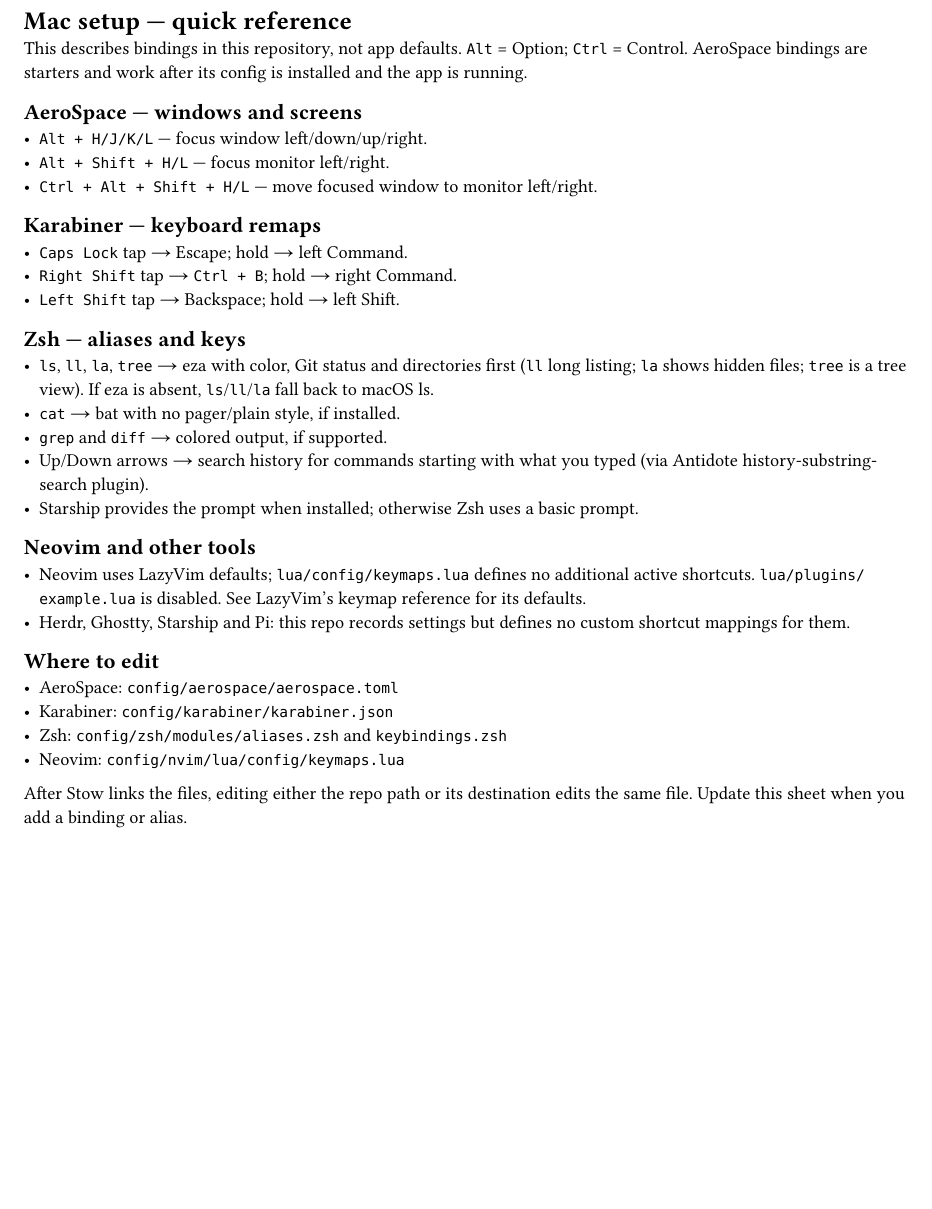
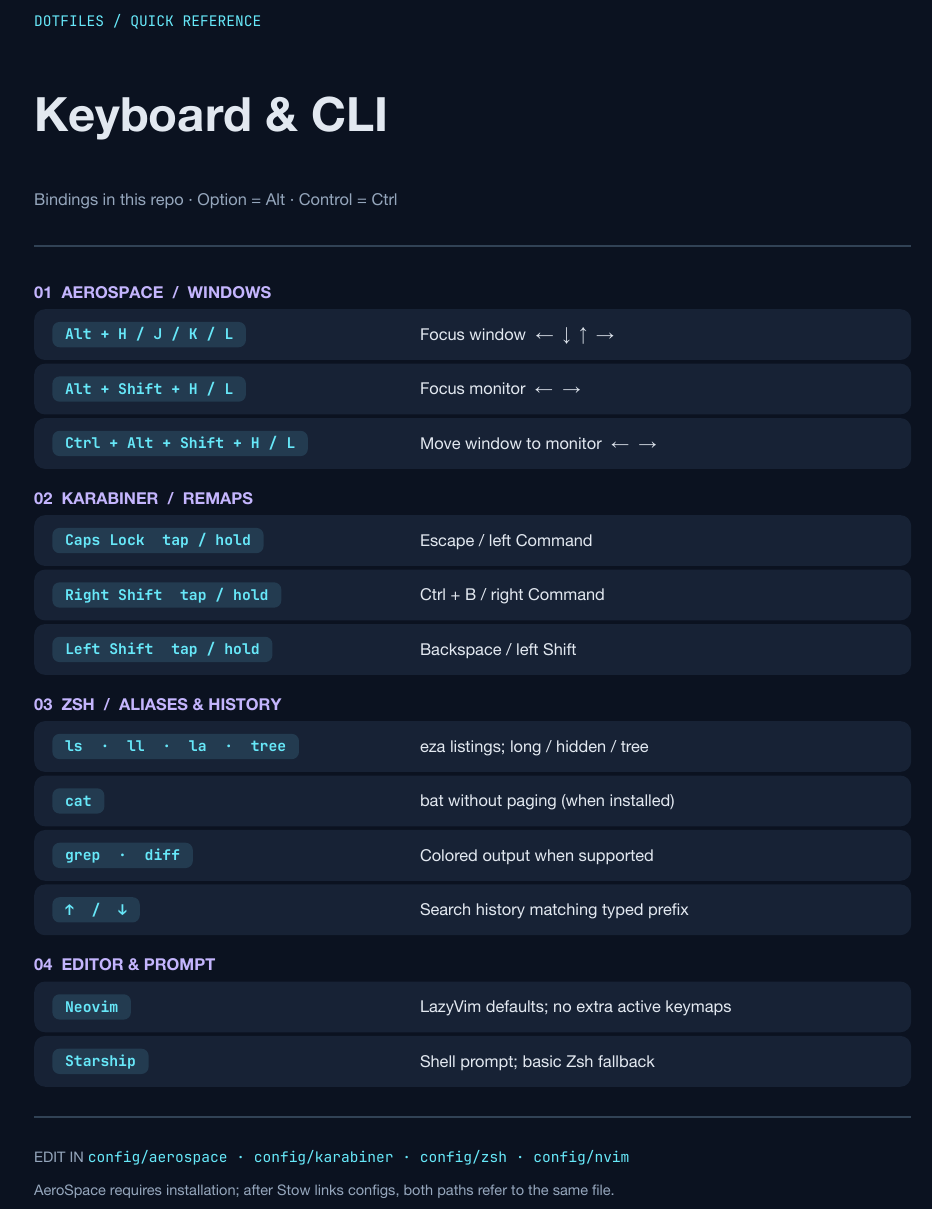
Before and after one commit to NhanChau2409/dotfiles, a Typst document (cheatsheet.typ): part of the page, cut at the place of the change, the shorter picture padded with empty space. The pictures show the PDF file docs/cheatsheet.pdf that the author committed with the source.

Commit message:
Restyle cheatsheet as compact dark coding reference

```diff
--- a/cheatsheet.typ
+++ b/cheatsheet.typ
@@ -1,2 +0,0 @@
-#set page(paper: "a4", margin: 18mm)
-#set text(size: 10pt)
@@ -3,2 +7 @@
 
-= Mac setup — quick reference
@@ -5,2 +11 @@
 
-This describes bindings in this repository, not app defaults. `Alt` = Option; `Ctrl` = Control. AeroSpace bindings are starters and work after its config is installed and the app is running.
@@ -7,5 +21,3 @@
+  v(4pt)
+}
 
-== AeroSpace — windows and screens
-- `Alt + H/J/K/L` — focus window left/down/up/right.
-- `Alt + Shift + H/L` — focus monitor left/right.
-- `Ctrl + Alt + Shift + H/L` — move focused window to monitor left/right.
@@ -12,24 +31,21 @@
 
-== Karabiner — keyboard remaps
-- `Caps Lock` tap → Escape; hold → left Command.
-- `Right Shift` tap → `Ctrl + B`; hold → right Command.
-- `Left Shift` tap → Backspace; hold → left Shift.
+#section("01  AEROSPACE  /  WINDOWS")
+#line("Alt + H / J / K / L", "Focus window  ←  ↓  ↑  →")
+#line("Alt + Shift + H / L", "Focus monitor  ←  →")
+#line("Ctrl + Alt + Shift + H / L", "Move window to monitor  ←  →")
 
-== Zsh — aliases and keys
-- `ls`, `ll`, `la`, `tree` → eza with color, Git status and directories first (`ll` long listing; `la` shows hidden files; `tree` is a tree view). If eza is absent, `ls`/`ll`/`la` fall back to macOS ls.
-- `cat` → bat with no pager/plain style, if installed.
-- `grep` and `diff` → colored output, if supported.
-- Up/Down arrows → search history for commands starting with what you typed (via Antidote history-substring-search plugin).
-- Starship provides the prompt when installed; otherwise Zsh uses a basic prompt.
+#section("02  KARABINER  /  REMAPS")
+#line("Caps Lock  tap / hold", "Escape / left Command")
+#line("Right Shift  tap / hold", "Ctrl + B / right Command")
+#line("Left Shift  tap / hold", "Backspace / left Shift")
 
-== Neovim and other tools
-- Neovim uses LazyVim defaults; `lua/config/keymaps.lua` defines no additional active shortcuts. `lua/plugins/example.lua` is disabled. See LazyVim's keymap reference for its defaults.
-- Herdr, Ghostty, Starship and Pi: this repo records settings but defines no custom shortcut mappings for them.
+#section("03  ZSH  /  ALIASES & HISTORY")
+#line("ls  ·  ll  ·  la  ·  tree", "eza listings; long / hidden / tree")
+#line("cat", "bat without paging (when installed)")
+#line("grep  ·  diff", "Colored output when supported")
+#line("↑  /  ↓", "Search history matching typed prefix")
 
-== Where to edit
-- AeroSpace: `config/aerospace/aerospace.toml`
-- Karabiner: `config/karabiner/karabiner.json`
-- Zsh: `config/zsh/modules/aliases.zsh` and `keybindings.zsh`
-- Neovim: `config/nvim/lua/config/keymaps.lua`
+#section("04  EDITOR & PROMPT")
+#line("Neovim", "LazyVim defaults; no extra active keymaps")
+#line("Starship", "Shell prompt; basic Zsh fallback")
 
-After Stow links the files, editing either the repo path or its destination edits the same file. Update this sheet when you add a binding or alias.
@@ -35,0 +57 @@
+#text(size: 8pt, fill: muted)[AeroSpace requires installation; after Stow links configs, both paths refer to the same file.]
```
Also changed, not shown: docs/cheatsheet.pdf, docs/cheatsheet.png, cheatsheet.typ (30 more changed lines).
